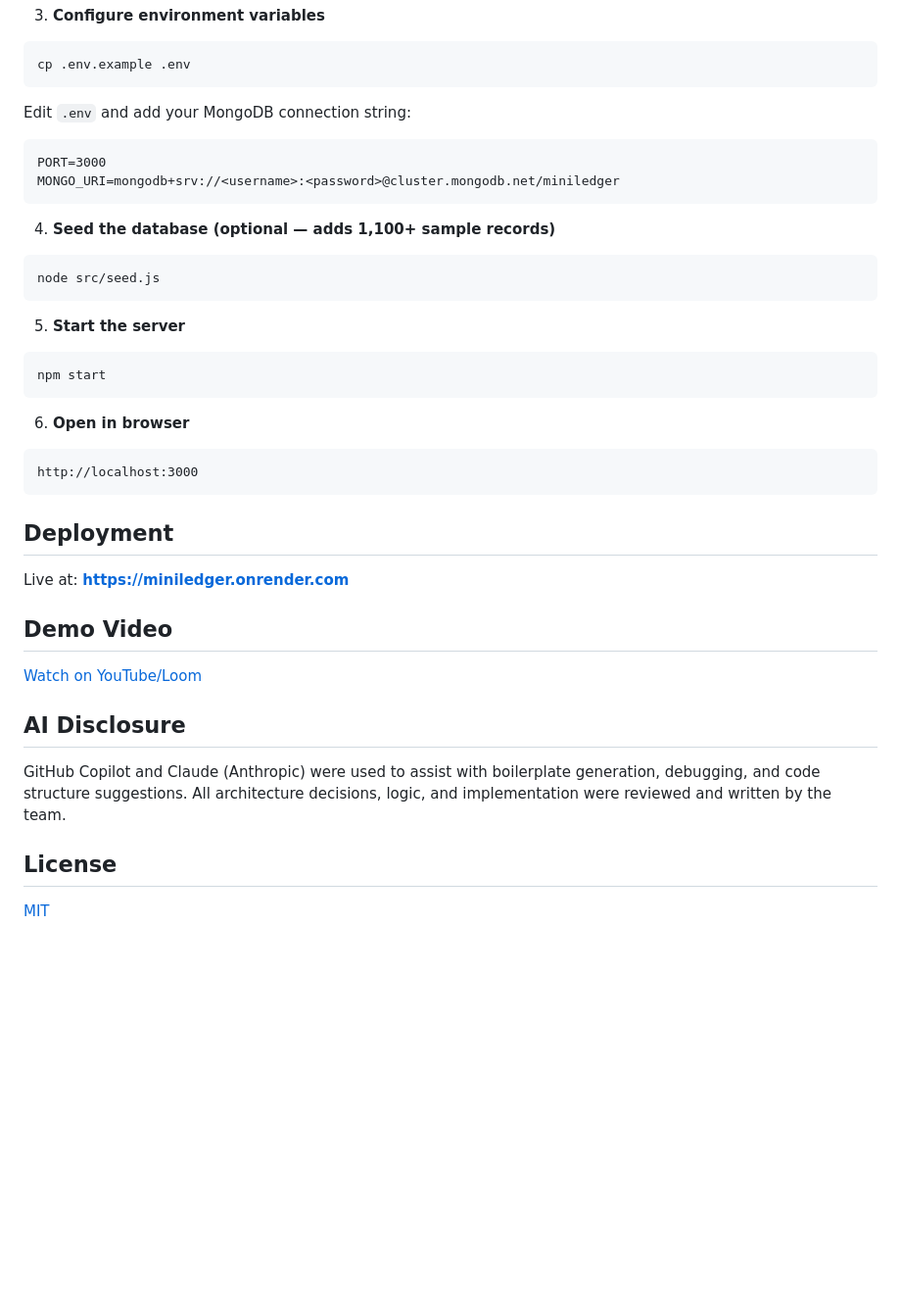
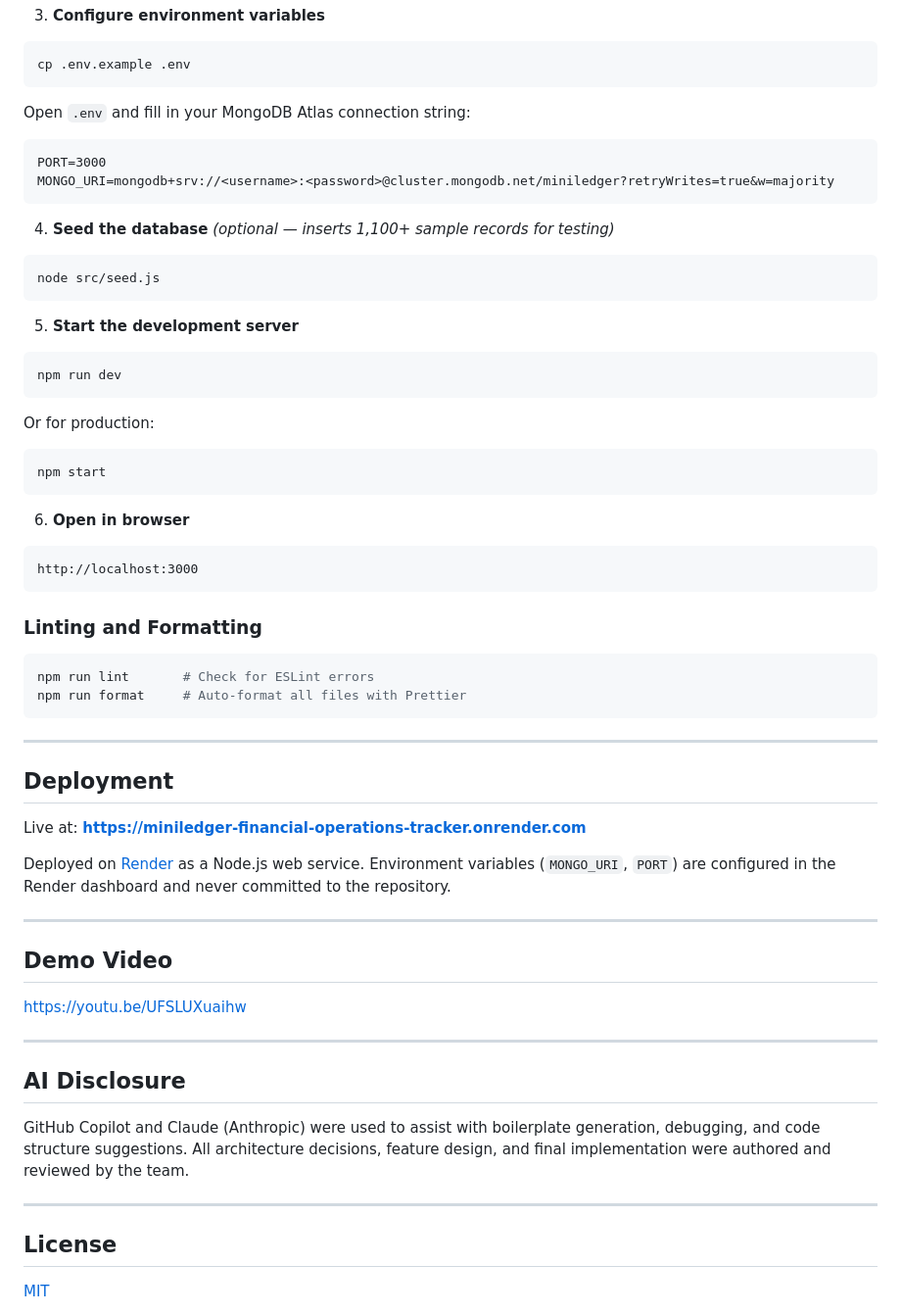
Before and after one commit to gititmanav/MiniLedger-Financial-Operations-Tracker-for-Businesses, a Markdown page: README.md, the part around one of its changes. Shown at 98% size. Rendered like a GitHub page; blank space fills up the shorter version.

````diff
--- a/README.md
+++ b/README.md
@@ -105,20 +188,26 @@ npm install
 cp .env.example .env
 ```
 
-Edit `.env` and add your MongoDB connection string:
+Open `.env` and fill in your MongoDB Atlas connection string:
 
 ```
 PORT=3000
-MONGO_URI=mongodb+srv://<username>:<password>@cluster.mongodb.net/miniledger
+MONGO_URI=mongodb+srv://<username>:<password>@cluster.mongodb.net/miniledger?retryWrites=true&w=majority
 ```
 
-4. **Seed the database (optional — adds 1,100+ sample records)**
+4. **Seed the database** _(optional — inserts 1,100+ sample records for testing)_
 
 ```bash
 node src/seed.js
 ```
 
-5. **Start the server**
+5. **Start the development server**
+
+```bash
+npm run dev
+```
+
+Or for production:
 
 ```bash
 npm start
@@ -130,17 +219,34 @@ npm start
 http://localhost:3000
 ```
 
+### Linting and Formatting
+
+```bash
+npm run lint       # Check for ESLint errors
+npm run format     # Auto-format all files with Prettier
+```
+
+---
+
 ## Deployment
 
-Live at: **[https://miniledger.onrender.com](https://miniledger.onrender.com)**
+Live at: **[https://miniledger-financial-operations-tracker.onrender.com](https://miniledger-financial-operations-tracker.onrender.com)**
+
+Deployed on [Render](https://render.com) as a Node.js web service. Environment variables (`MONGO_URI`, `PORT`) are configured in the Render dashboard and never committed to the repository.
+
+---
 
 ## Demo Video
 
-[Watch on YouTube/Loom](https://your-video-link-here)
+https://youtu.be/UFSLUXuaihw
+
+---
 
 ## AI Disclosure
 
-GitHub Copilot and Claude (Anthropic) were used to assist with boilerplate generation, debugging, and code structure suggestions. All architecture decisions, logic, and implementation were reviewed and written by the team.
+GitHub Copilot and Claude (Anthropic) were used to assist with boilerplate generation, debugging, and code structure suggestions. All architecture decisions, feature design, and final implementation were authored and reviewed by the team.
+
+---
 
 ## License
 
````
Also changed, not shown: other parts of README.md (+127 -44 lines), DESIGN.md (added, +227 -0 lines), screenshots/addincome.png (added), screenshots/dashboard.png (added), screenshots/editincome.png (added), screenshots/expenses.png (added), screenshots/income.png (added), screenshots/users.png (added), 1 other file.
